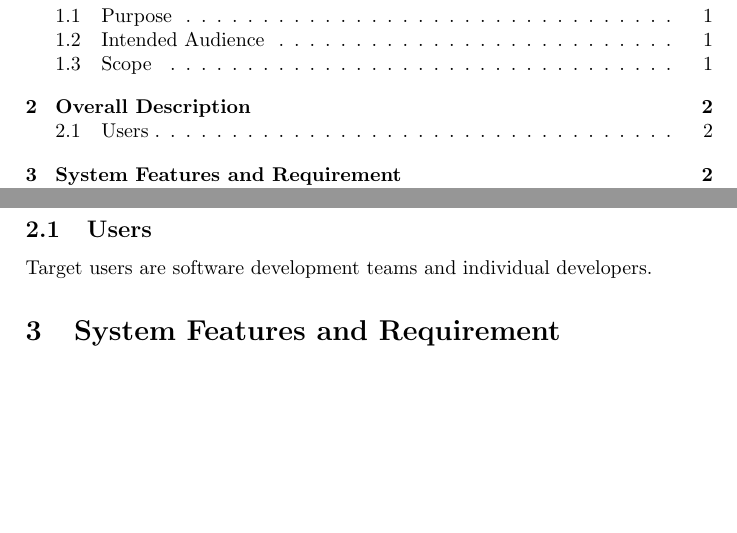
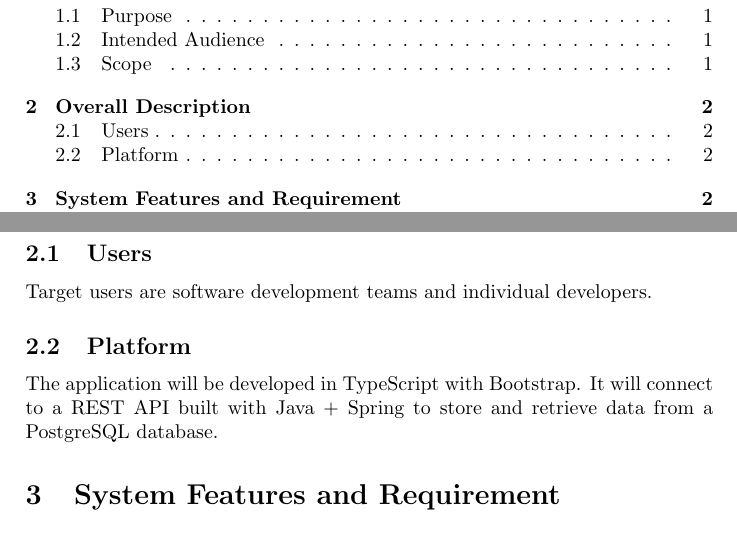
Before and after one commit to arturkristof/bugtracker, a LaTeX document (docs/software-requirements-specification.tex): two parts of pages 2 and 3 of 3, joined at a grey line, cut so that both start at the same text, the shorter picture padded with empty space. Compiled offline with pdfLaTeX.

Commit message:
SRS Platform

```diff
--- a/docs/software-requirements-specification.tex
+++ b/docs/software-requirements-specification.tex
@@ -67,6 +67,9 @@
     \subsection{Users}
     Target users are software development teams and individual developers.
 
+    \subsection{Platform}
+    The application will be developed in TypeScript with Bootstrap. It will connect to a REST API built with Java + Spring to store and retrieve data from a PostgreSQL database.
+
     \section{System Features and Requirement}
     \subsection{Functional Requirements}
     \subsection{External Interface Requirements}
```
